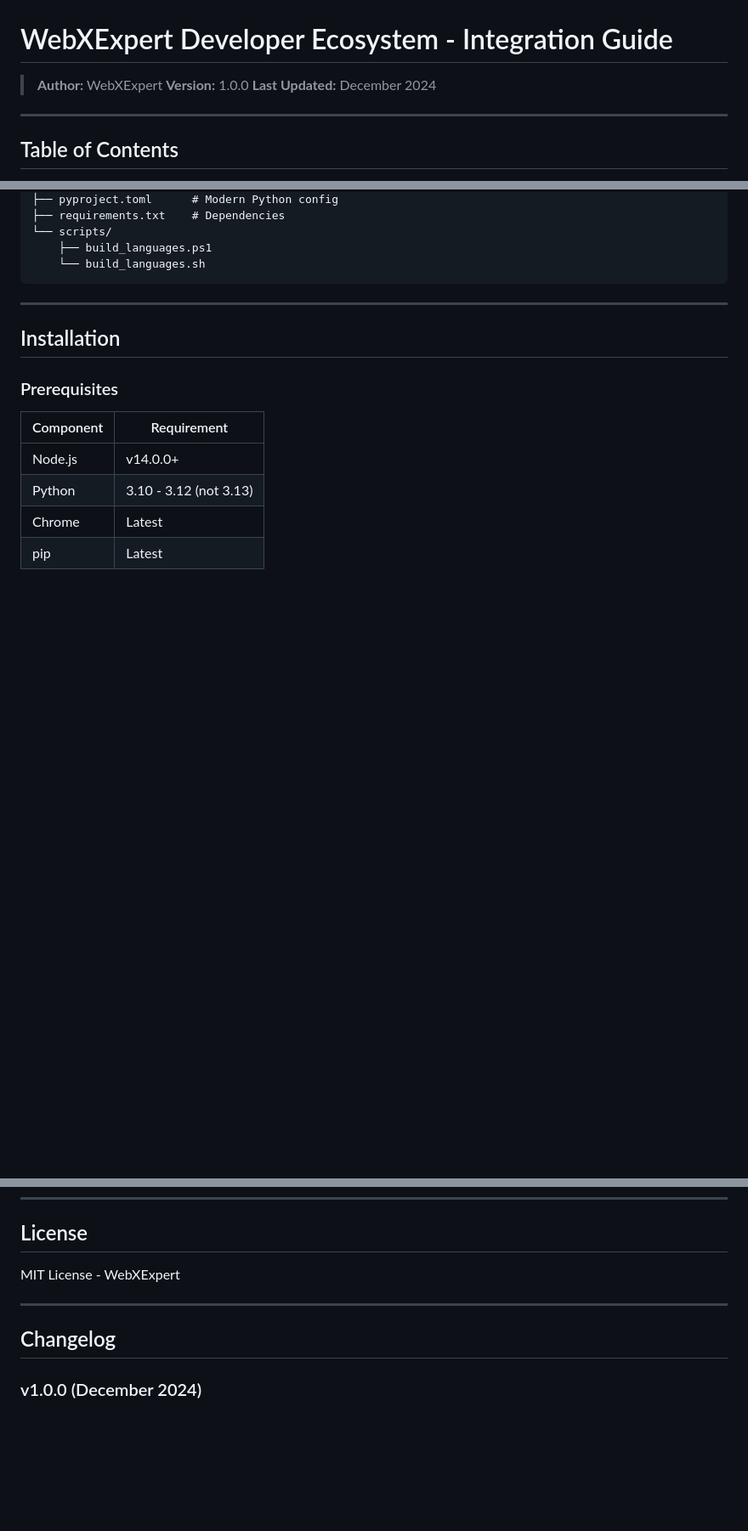
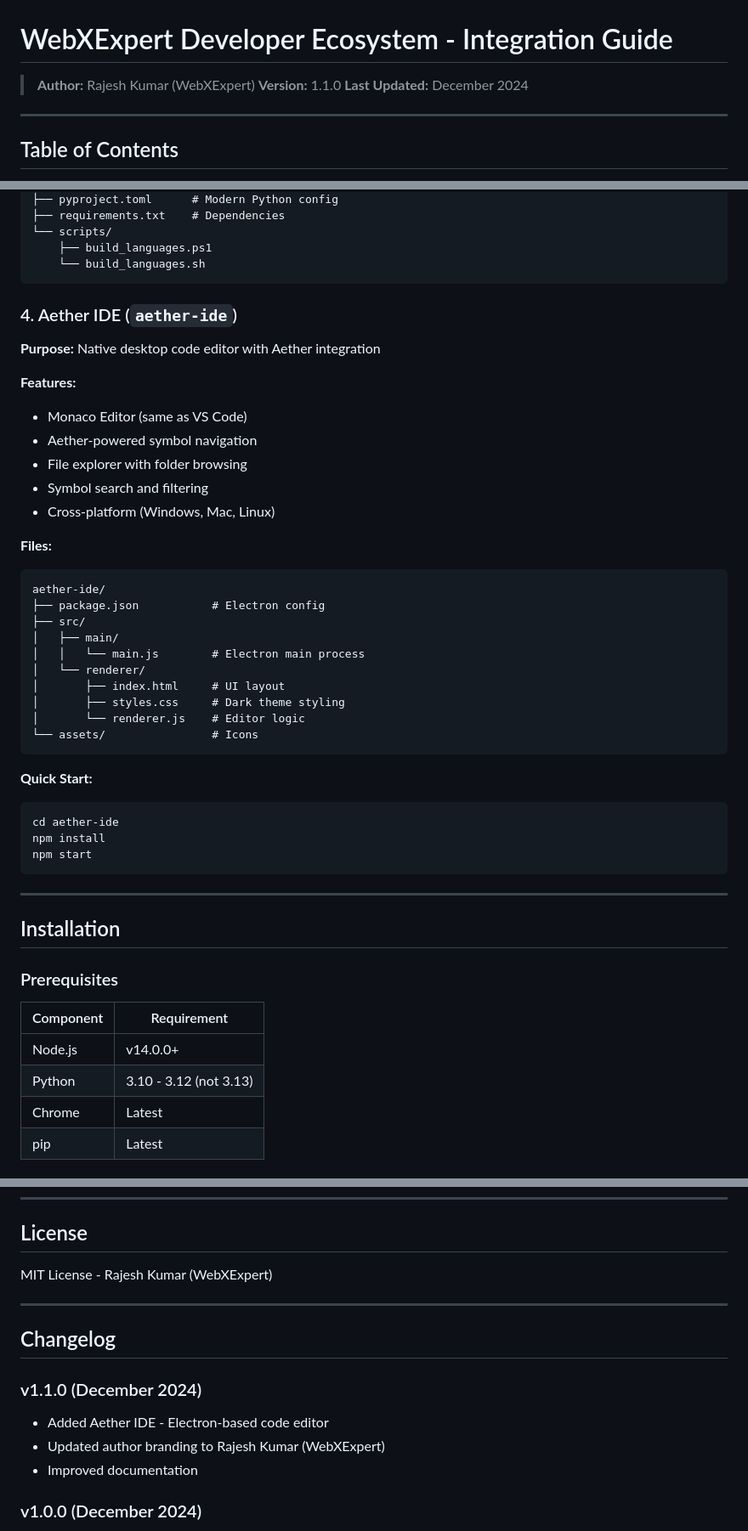
Before and after one commit to Promotix21/webxexpert-devtools, a Markdown page: INTEGRATION.md, 3 parts joined by grey strips. Shown: that part at 85% size. Drawn GitHub-style; blank space fills up the shorter version.

Commit message:
Update docs with IDE info and author branding

````diff
--- a/INTEGRATION.md
+++ b/INTEGRATION.md
@@ -1,7 +1,7 @@
 # WebXExpert Developer Ecosystem - Integration Guide
 
-> **Author:** WebXExpert
-> **Version:** 1.0.0
+> **Author:** Rajesh Kumar (WebXExpert)
+> **Version:** 1.1.0
 > **Last Updated:** December 2024
 
 ---
@@ -195,6 +195,38 @@ aether/
 └── scripts/
     ├── build_languages.ps1
     └── build_languages.sh
+```
+
+### 4. Aether IDE (`aether-ide`)
+
+**Purpose:** Native desktop code editor with Aether integration
+
+**Features:**
+- Monaco Editor (same as VS Code)
+- Aether-powered symbol navigation
+- File explorer with folder browsing
+- Symbol search and filtering
+- Cross-platform (Windows, Mac, Linux)
+
+**Files:**
+```
+aether-ide/
+├── package.json           # Electron config
+├── src/
+│   ├── main/
+│   │   └── main.js        # Electron main process
+│   └── renderer/
+│       ├── index.html     # UI layout
+│       ├── styles.css     # Dark theme styling
+│       └── renderer.js    # Editor logic
+└── assets/                # Icons
+```
+
+**Quick Start:**
+```bash
+cd aether-ide
+npm install
+npm start
 ```
 
 ---
@@ -713,11 +745,16 @@ DEBUG=* node index.js
 
 ## License
 
-MIT License - WebXExpert
+MIT License - Rajesh Kumar (WebXExpert)
 
 ---
 
 ## Changelog
+
+### v1.1.0 (December 2024)
+- Added Aether IDE - Electron-based code editor
+- Updated author branding to Rajesh Kumar (WebXExpert)
+- Improved documentation
 
 ### v1.0.0 (December 2024)
 - Initial release
````
